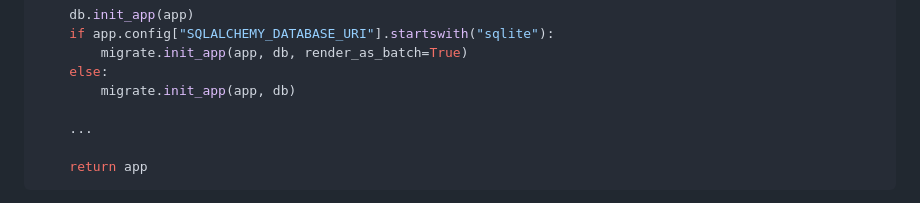
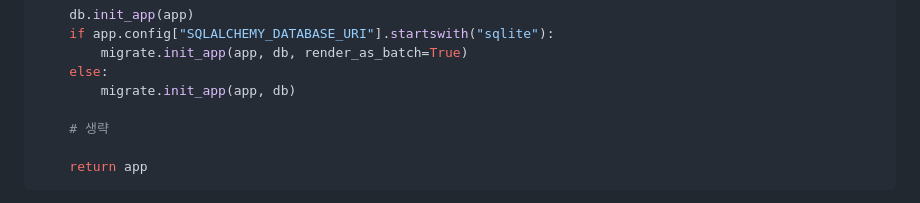
Before and after one commit to seungwonbased/ssg-recipe-project, a Markdown page: README.md, the part around the change. Drawn GitHub-style.

````diff
--- a/README.md
+++ b/README.md
@@ -253,7 +253,7 @@ def create_app():
     else:
         migrate.init_app(app, db)
 
-	...
+	# 생략
 
 	return app
 ```
````
